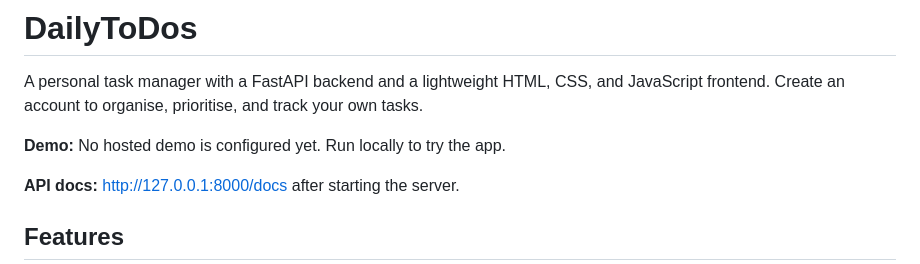
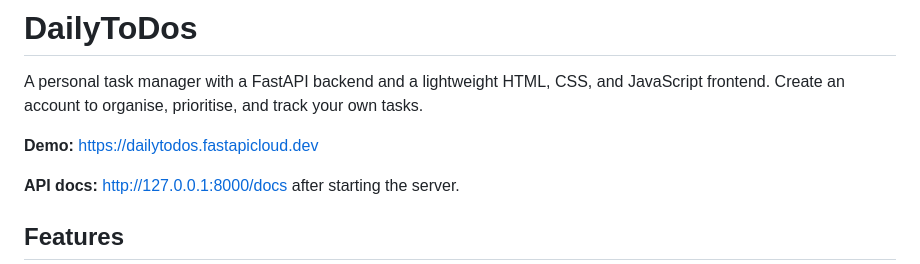
Before and after one commit to mmicleus/To-Do-App-FastAPI, a Markdown page: README.md, the part around the change. Drawn GitHub-style.

Commit message:
Add demo link for DailyToDos application
Updated demo link to point to the hosted version.

```diff
--- a/README.md
+++ b/README.md
@@ -2,7 +2,7 @@
 
 A personal task manager with a FastAPI backend and a lightweight HTML, CSS, and JavaScript frontend. Create an account to organise, prioritise, and track your own tasks.
 
-**Demo:** No hosted demo is configured yet. Run locally to try the app.
+**Demo:** https://dailytodos.fastapicloud.dev
 
 **API docs:** [http://127.0.0.1:8000/docs](http://127.0.0.1:8000/docs) after starting the server.
 
```
